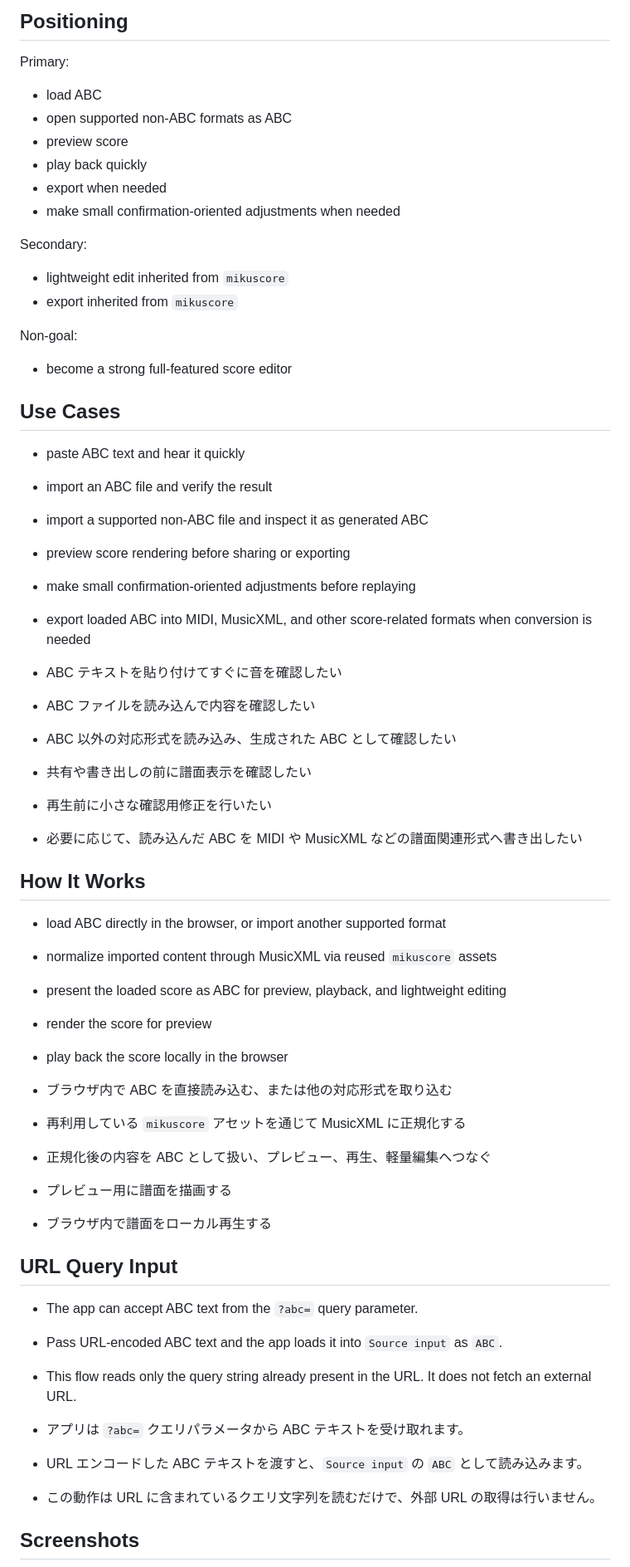
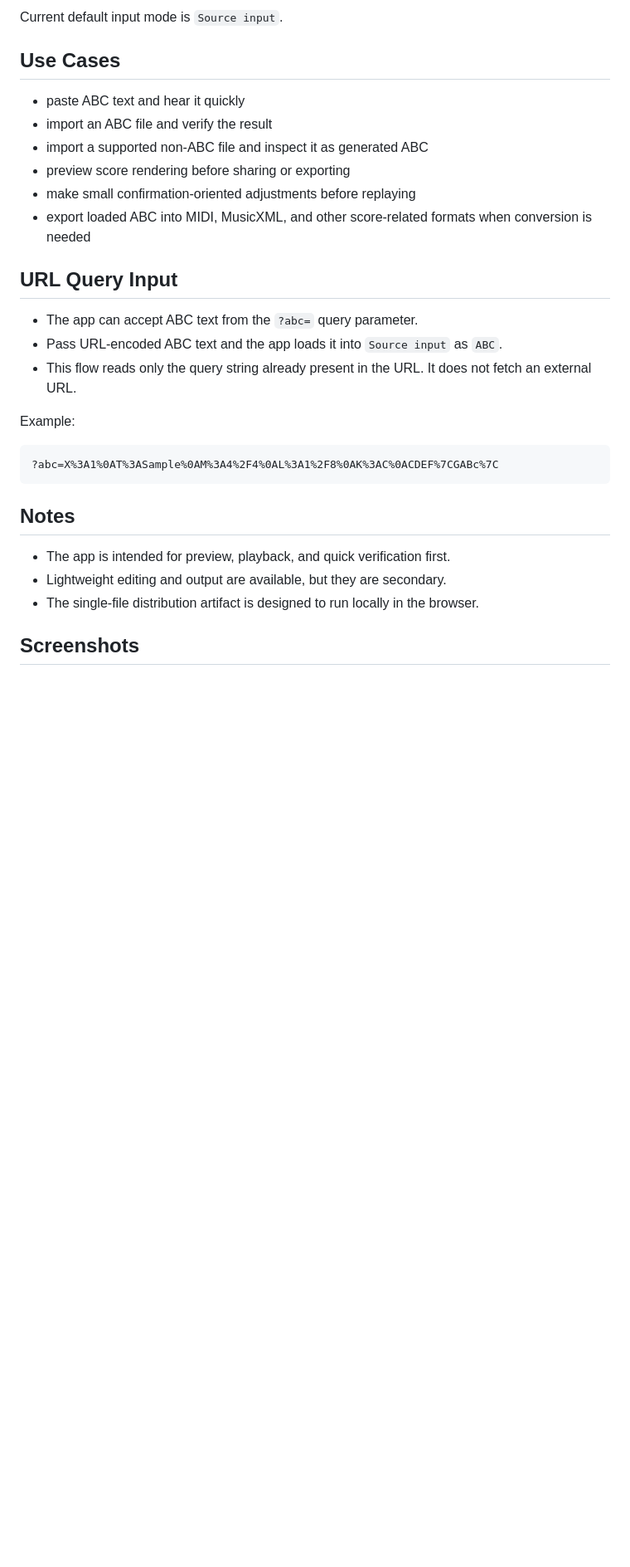
Before and after one commit to igapyon/abc-player, a Markdown page: README.md, the part around one of its changes. Shown at 83% size. Rendered like a GitHub page; blank space fills up the shorter version.

````diff
--- a/README.md
+++ b/README.md
@@ -60,22 +35,4 @@ The project intentionally keeps these `mikuscore` characteristics:
-## Positioning
-
-Primary:
-
-- load ABC
-- open supported non-ABC formats as ABC
-- preview score
-- play back quickly
-- export when needed
-- make small confirmation-oriented adjustments when needed
-
-Secondary:
-
-- lightweight edit inherited from `mikuscore`
-- export inherited from `mikuscore`
-
-Non-goal:
-
-- become a strong full-featured score editor
+Current default input mode is `Source input`.
 
 ## Use Cases
 
@@ -86,36 +43,23 @@ Non-goal:
 - make small confirmation-oriented adjustments before replaying
 - export loaded ABC into MIDI, MusicXML, and other score-related formats when conversion is needed
 
-- ABC テキストを貼り付けてすぐに音を確認したい
-- ABC ファイルを読み込んで内容を確認したい
-- ABC 以外の対応形式を読み込み、生成された ABC として確認したい
-- 共有や書き出しの前に譜面表示を確認したい
-- 再生前に小さな確認用修正を行いたい
-- 必要に応じて、読み込んだ ABC を MIDI や MusicXML などの譜面関連形式へ書き出したい
-
-## How It Works
-
-- load ABC directly in the browser, or import another supported format
-- normalize imported content through MusicXML via reused `mikuscore` assets
-- present the loaded score as ABC for preview, playback, and lightweight editing
-- render the score for preview
-- play back the score locally in the browser
-
-- ブラウザ内で ABC を直接読み込む、または他の対応形式を取り込む
-- 再利用している `mikuscore` アセットを通じて MusicXML に正規化する
-- 正規化後の内容を ABC として扱い、プレビュー、再生、軽量編集へつなぐ
-- プレビュー用に譜面を描画する
-- ブラウザ内で譜面をローカル再生する
-
 ## URL Query Input
 
 - The app can accept ABC text from the `?abc=` query parameter.
 - Pass URL-encoded ABC text and the app loads it into `Source input` as `ABC`.
 - This flow reads only the query string already present in the URL. It does not fetch an external URL.
 
-- アプリは `?abc=` クエリパラメータから ABC テキストを受け取れます。
-- URL エンコードした ABC テキストを渡すと、`Source input` の `ABC` として読み込みます。
-- この動作は URL に含まれているクエリ文字列を読むだけで、外部 URL の取得は行いません。
+Example:
+
+```text
+?abc=X%3A1%0AT%3ASample%0AM%3A4%2F4%0AL%3A1%2F8%0AK%3AC%0ACDEF%7CGABc%7C
+```
+
+## Notes
+
+- The app is intended for preview, playback, and quick verification first.
+- Lightweight editing and output are available, but they are secondary.
+- The single-file distribution artifact is designed to run locally in the browser.
 
 ## Screenshots
 
````
Also changed, not shown: other parts of README.md (+86 -59 lines).
